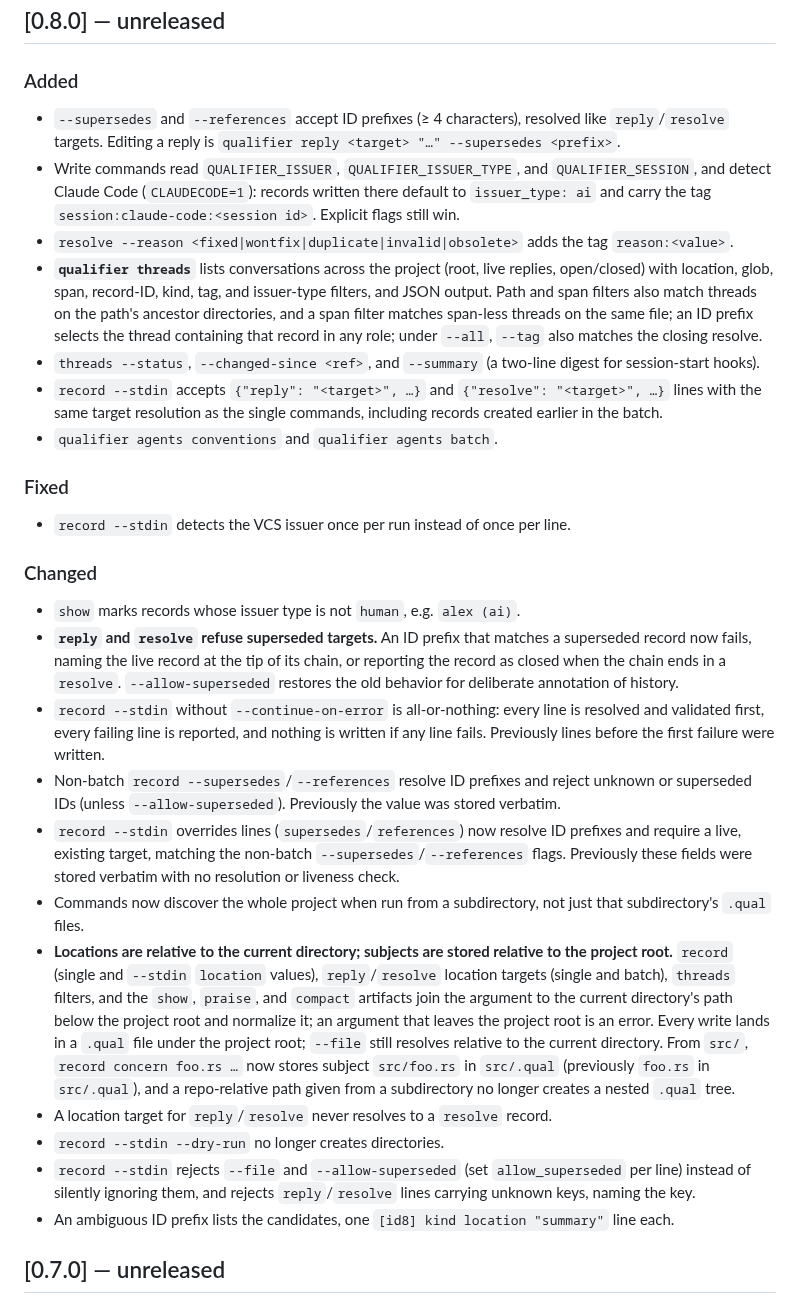
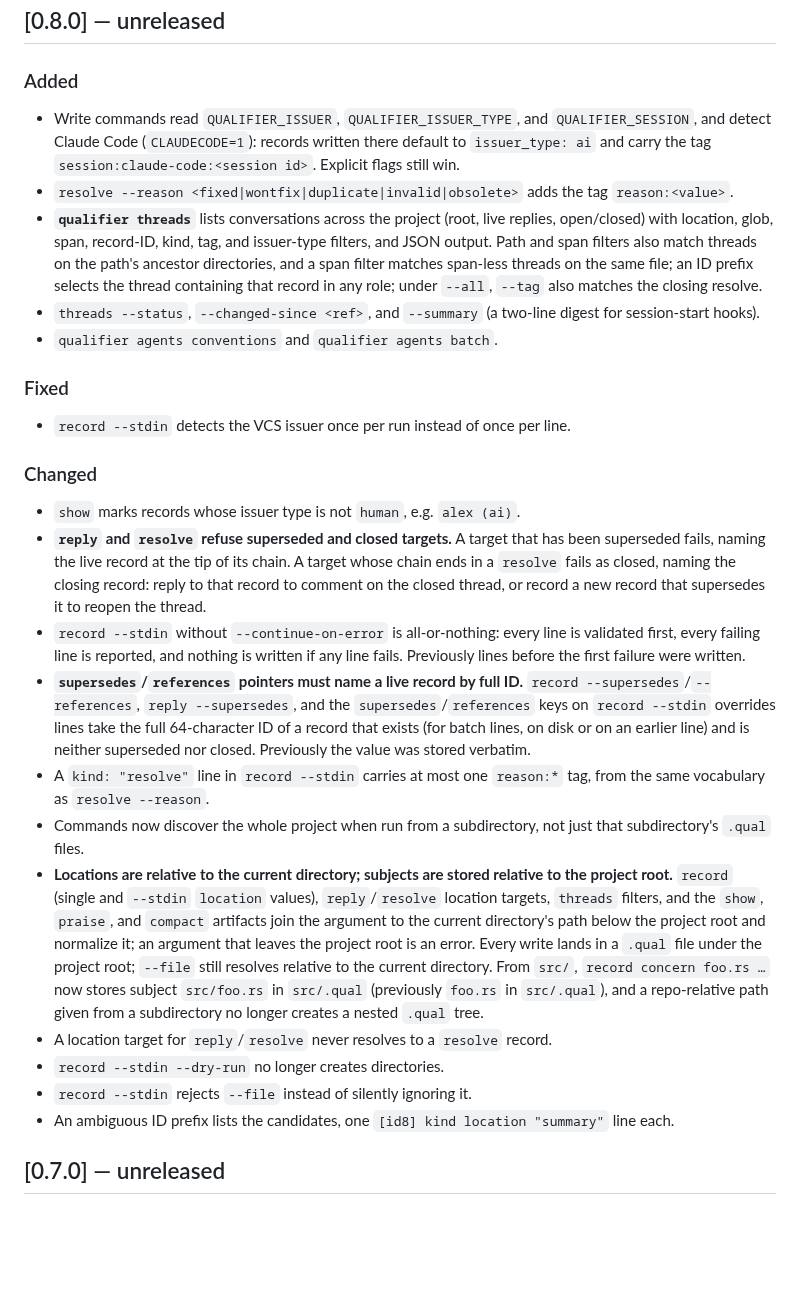
Before and after one commit to empathic/qualifier, a Markdown page: CHANGELOG.md, the part around the change. Rendered like a GitHub page; blank space fills up the shorter version.

```diff
--- a/CHANGELOG.md
+++ b/CHANGELOG.md
@@ -9,9 +9,6 @@ the pre-1.0 caveat that any breaking change bumps the minor version).
 
 ### Added
 
-- `--supersedes` and `--references` accept ID prefixes (≥ 4 characters),
-  resolved like `reply`/`resolve` targets. Editing a reply is
-  `qualifier reply <target> "…" --supersedes <prefix>`.
 - Write commands read `QUALIFIER_ISSUER`, `QUALIFIER_ISSUER_TYPE`, and
   `QUALIFIER_SESSION`, and detect Claude Code (`CLAUDECODE=1`): records
   written there default to `issuer_type: ai` and carry the tag
@@ -27,9 +24,6 @@ the pre-1.0 caveat that any breaking change bumps the minor version).
   matches the closing resolve.
 - `threads --status`, `--changed-since <ref>`, and `--summary` (a
   two-line digest for session-start hooks).
-- `record --stdin` accepts `{"reply": "<target>", …}` and
-  `{"resolve": "<target>", …}` lines with the same target resolution as
-  the single commands, including records created earlier in the batch.
 - `qualifier agents conventions` and `qualifier agents batch`.
 
 ### Fixed
@@ -40,28 +34,29 @@ the pre-1.0 caveat that any breaking change bumps the minor version).
 ### Changed
 
 - `show` marks records whose issuer type is not `human`, e.g. `alex (ai)`.
-- **`reply` and `resolve` refuse superseded targets.** An ID prefix that
-  matches a superseded record now fails, naming the live record at the tip
-  of its chain, or reporting the record as closed when the chain ends in a
-  `resolve`. `--allow-superseded` restores the old behavior for deliberate
-  annotation of history.
+- **`reply` and `resolve` refuse superseded and closed targets.** A target
+  that has been superseded fails, naming the live record at the tip of its
+  chain. A target whose chain ends in a `resolve` fails as closed, naming
+  the closing record: reply to that record to comment on the closed
+  thread, or record a new record that supersedes it to reopen the thread.
 - `record --stdin` without `--continue-on-error` is all-or-nothing: every
-  line is resolved and validated first, every failing line is reported,
-  and nothing is written if any line fails. Previously lines before the
-  first failure were written.
-- Non-batch `record --supersedes`/`--references` resolve ID prefixes and
-  reject unknown or superseded IDs (unless `--allow-superseded`).
+  line is validated first, every failing line is reported, and nothing is
+  written if any line fails. Previously lines before the first failure
+  were written.
+- **`supersedes`/`references` pointers must name a live record by full
+  ID.** `record --supersedes`/`--references`, `reply --supersedes`, and
+  the `supersedes`/`references` keys on `record --stdin` overrides lines
+  take the full 64-character ID of a record that exists (for batch lines,
+  on disk or on an earlier line) and is neither superseded nor closed.
   Previously the value was stored verbatim.
-- `record --stdin` overrides lines (`supersedes`/`references`) now resolve
-  ID prefixes and require a live, existing target, matching the non-batch
-  `--supersedes`/`--references` flags. Previously these fields were stored
-  verbatim with no resolution or liveness check.
+- A `kind: "resolve"` line in `record --stdin` carries at most one
+  `reason:*` tag, from the same vocabulary as `resolve --reason`.
 - Commands now discover the whole project when run from a subdirectory,
   not just that subdirectory's `.qual` files.
 - **Locations are relative to the current directory; subjects are stored
   relative to the project root.** `record` (single and `--stdin`
-  `location` values), `reply`/`resolve` location targets (single and
-  batch), `threads` filters, and the `show`, `praise`, and `compact`
+  `location` values), `reply`/`resolve` location targets, `threads`
+  filters, and the `show`, `praise`, and `compact`
   artifacts join the argument to the current directory's path below the
   project root and normalize it; an argument that leaves the project root
   is an error. Every write lands in a `.qual` file under the project root;
@@ -72,9 +67,7 @@ the pre-1.0 caveat that any breaking change bumps the minor version).
 - A location target for `reply`/`resolve` never resolves to a `resolve`
   record.
 - `record --stdin --dry-run` no longer creates directories.
-- `record --stdin` rejects `--file` and `--allow-superseded` (set
-  `allow_superseded` per line) instead of silently ignoring them, and
-  rejects `reply`/`resolve` lines carrying unknown keys, naming the key.
+- `record --stdin` rejects `--file` instead of silently ignoring it.
 - An ambiguous ID prefix lists the candidates, one
   `[id8] kind location "summary"` line each.
 
```
Also changed, not shown: SPEC.md (+53 -43 lines).
